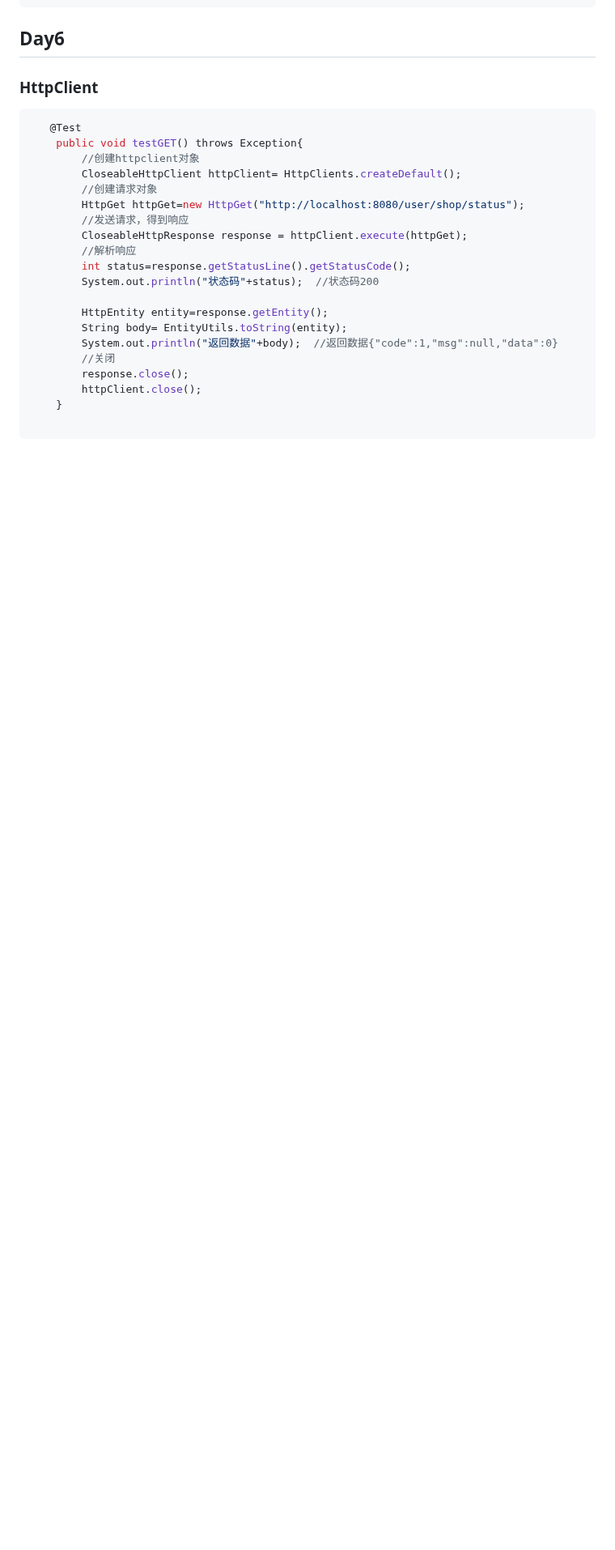
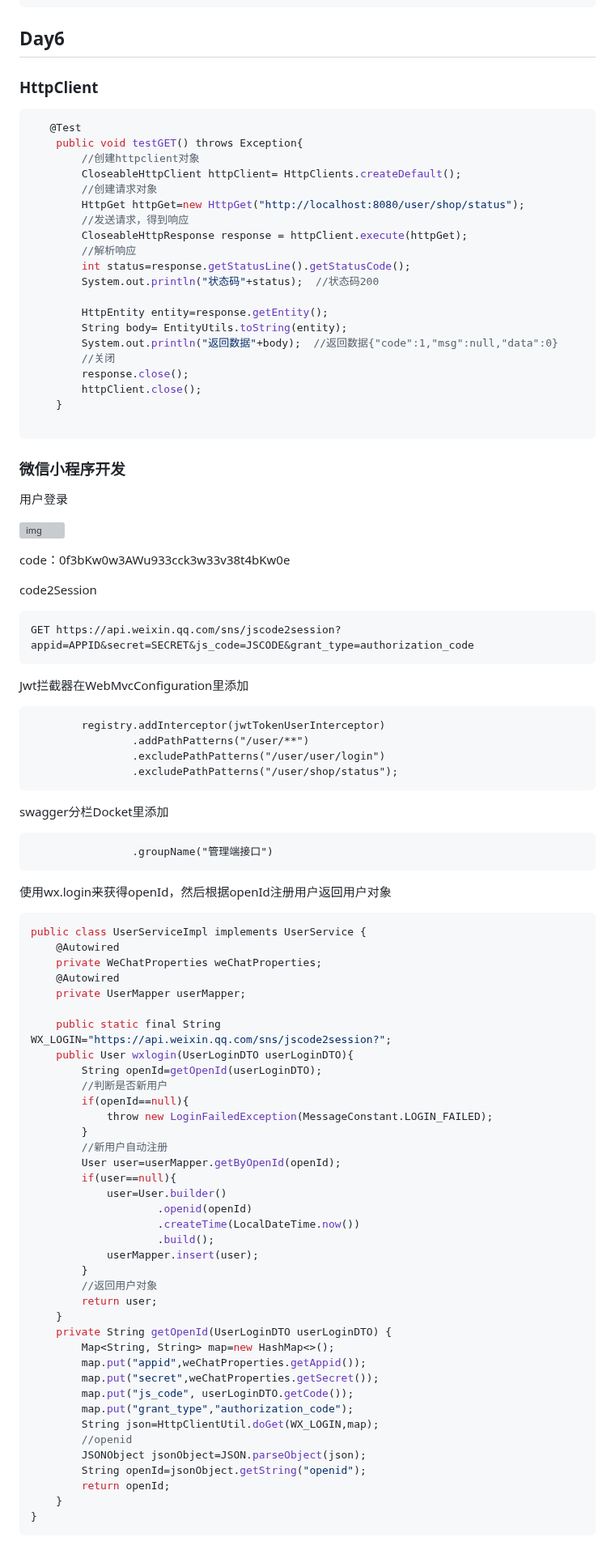
Before and after one commit to hychen11/Intern, a Markdown page: Springboot.md, the part around one of its changes. Shown at 81% size. GitHub-like rendering; blank space fills up the shorter version; grey boxes are pictures that could not be loaded.

````diff
--- a/Springboot.md
+++ b/Springboot.md
@@ -851,4 +851,75 @@ user和admin都有同样的类名，改RestController来区分
 
 ```
 
+### 微信小程序开发
 
+用户登录
+
+![img](https://res.wx.qq.com/wxdoc/dist/assets/img/api-login.2fcc9f35.jpg)
+
+code：0f3bKw0w3AWu933cck3w33v38t4bKw0e
+
+code2Session
+
+```
+GET https://api.weixin.qq.com/sns/jscode2session?appid=APPID&secret=SECRET&js_code=JSCODE&grant_type=authorization_code
+```
+
+Jwt拦截器在WebMvcConfiguration里添加
+
+```
+        registry.addInterceptor(jwtTokenUserInterceptor)
+                .addPathPatterns("/user/**")
+                .excludePathPatterns("/user/user/login")
+                .excludePathPatterns("/user/shop/status");
+```
+
+swagger分栏Docket里添加
+
+```
+                .groupName("管理端接口")
+```
+
+使用wx.login来获得openId，然后根据openId注册用户返回用户对象
+
+```java
+public class UserServiceImpl implements UserService {
+    @Autowired
+    private WeChatProperties weChatProperties;
+    @Autowired
+    private UserMapper userMapper;
+
+    public static final String WX_LOGIN="https://api.weixin.qq.com/sns/jscode2session?";
+    public User wxlogin(UserLoginDTO userLoginDTO){
+        String openId=getOpenId(userLoginDTO);
+        //判断是否新用户
+        if(openId==null){
+            throw new LoginFailedException(MessageConstant.LOGIN_FAILED);
+        }
+        //新用户自动注册
+        User user=userMapper.getByOpenId(openId);
+        if(user==null){
+            user=User.builder()
+                    .openid(openId)
+                    .createTime(LocalDateTime.now())
+                    .build();
+            userMapper.insert(user);
+        }
+        //返回用户对象
+        return user;
+    }
+    private String getOpenId(UserLoginDTO userLoginDTO) {
+        Map<String, String> map=new HashMap<>();
+        map.put("appid",weChatProperties.getAppid());
+        map.put("secret",weChatProperties.getSecret());
+        map.put("js_code", userLoginDTO.getCode());
+        map.put("grant_type","authorization_code");
+        String json=HttpClientUtil.doGet(WX_LOGIN,map);
+        //openid
+        JSONObject jsonObject=JSON.parseObject(json);
+        String openId=jsonObject.getString("openid");
+        return openId;
+    }
+}
+```
+
````
Also changed, not shown: other parts of Springboot.md (+78 -0 lines), Algorithm.md (+8 -1 lines).
